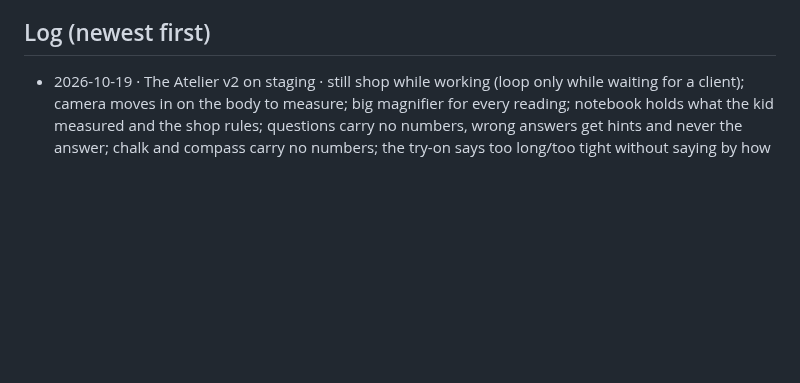
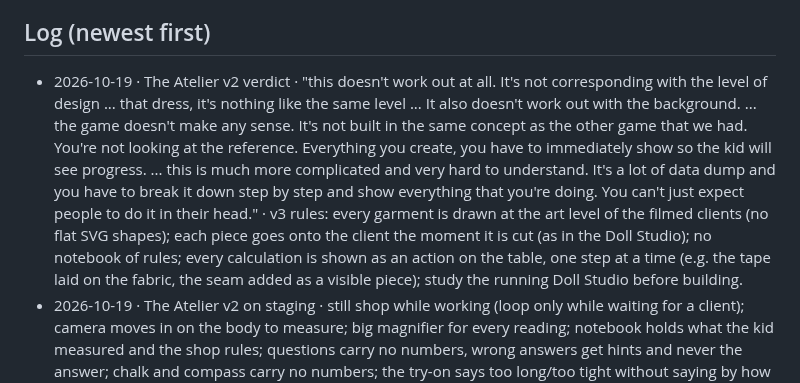
Before and after one commit to M-turtle/kingdom-quest, a Markdown page: DECISIONS.md, the part around the change. GitHub-like rendering; blank space fills up the shorter version.

Commit message:
decisions: Atelier v2 verdict and v3 rules
Co-Authored-By: Claude Opus 5.5 <noreply@anthropic.com>

```diff
--- a/DECISIONS.md
+++ b/DECISIONS.md
@@ -19,6 +19,7 @@ Format: `- YYYY-MM-DD · topic · "his words" · what it means for the code`
 - 2026-09-17 · Order · "I need you to solve one by one do not try to solve all of them combined start with the home page"
 
 ## Log (newest first)
+- 2026-10-19 · The Atelier v2 verdict · "this doesn't work out at all. It's not corresponding with the level of design ... that dress, it's nothing like the same level ... It also doesn't work out with the background. ... the game doesn't make any sense. It's not built in the same concept as the other game that we had. You're not looking at the reference. Everything you create, you have to immediately show so the kid will see progress. ... this is much more complicated and very hard to understand. It's a lot of data dump and you have to break it down step by step and show everything that you're doing. You can't just expect people to do it in their head." · v3 rules: every garment is drawn at the art level of the filmed clients (no flat SVG shapes); each piece goes onto the client the moment it is cut (as in the Doll Studio); no notebook of rules; every calculation is shown as an action on the table, one step at a time (e.g. the tape laid on the fabric, the seam added as a visible piece); study the running Doll Studio before building.
 - 2026-10-19 · The Atelier v2 on staging · still shop while working (loop only while waiting for a client); camera moves in on the body to measure; big magnifier for every reading; notebook holds what the kid measured and the shop rules; questions carry no numbers, wrong answers get hints and never the answer; chalk and compass carry no numbers; the try-on says too long/too tight without saying by how much; trim or recut to fix; fabric = 6 filmed colours × 8 Doll Studio patterns (plain, dots, stripes, gingham, flowers, hearts, stars, zigzag); tier 2 circle skirt from the width across (radius = half), tier 3 from the round (÷ 6.28). Played end to end by the test driver at ages 6 (with a wrong cut and its fix), 9 and 12. Awaiting Yoni.
 - 2026-10-19 · The Frame · "remove the frame. It's not relevant anymore. I'm dealing with it." · no Frame lines at the top of replies in this project; the Frame is Yoni's to run.
 - 2026-10-19 · The Atelier v1 verdict · "not something you can work with for several reasons. One, the background keeps on moving. It's very disorienting ... You can't have a video when you're trying to focus on measuring. Second, the measurements is really hard and small, especially for kids. Also the titles are super small. Everything is small ... not proportionate to the game itself. Third, it's not a game. You're giving the answers, the whole purpose is to actually play the game. And fourth ... it's not letting you choose the options that we want. For instance, the colors and patterns that we had before." · v2 rules: the scene is a still while the kid works (the loop plays only between clients); every element sized for a child's hand and eye; no number is ever given, the kid reads, remembers (notebook), derives and measures the gap; fabric = colour × pattern, as in the Doll Studio.
```
